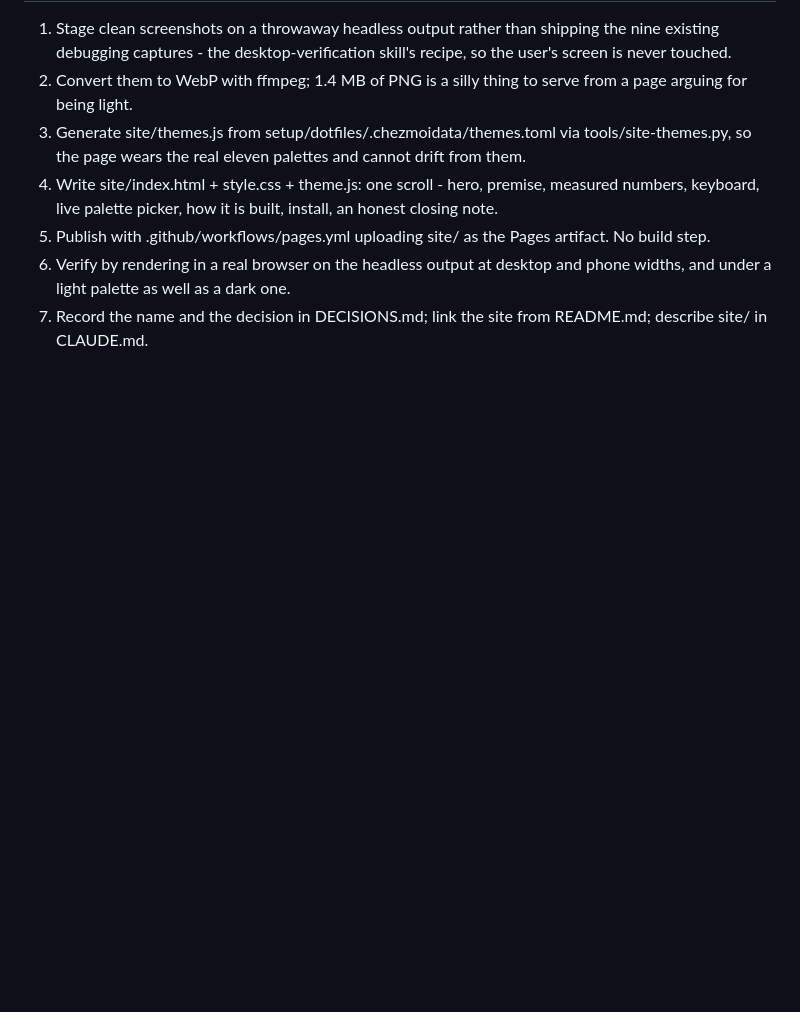
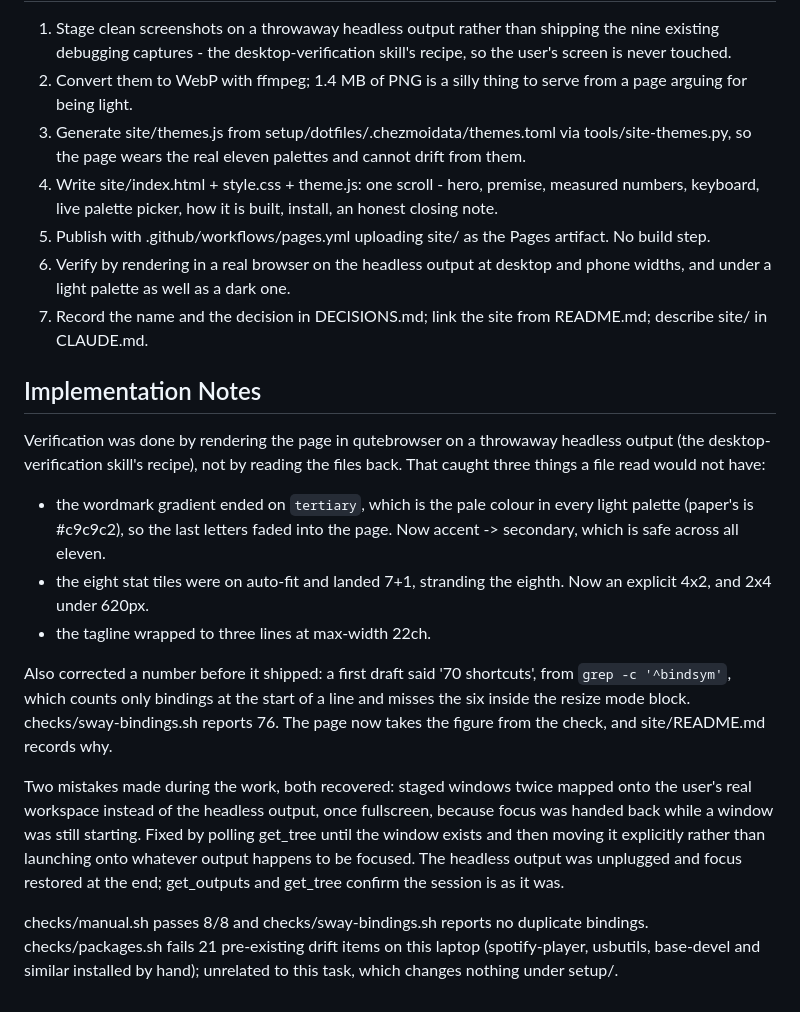
Before and after one commit to vincemaina/arch, a Markdown page: backlog/tasks/task-181 - Swaystone-a-landing-page-for-this-build-on-GitHub-Pages.md, the part around one of its changes. Rendered like a GitHub page; blank space fills up the shorter version.

Commit message:
TASK-181: record verification notes and check acceptance criteria

```diff
--- a/backlog/tasks/task-181 - Swaystone-a-landing-page-for-this-build-on-GitHub-Pages.md
+++ b/backlog/tasks/task-181 - Swaystone-a-landing-page-for-this-build-on-GitHub-Pages.md
@@ -45,3 +45,19 @@ The site is repository tooling. Nothing it needs may be added to setup/packages/
 6. Verify by rendering in a real browser on the headless output at desktop and phone widths, and under a light palette as well as a dark one.
 7. Record the name and the decision in DECISIONS.md; link the site from README.md; describe site/ in CLAUDE.md.
 <!-- SECTION:PLAN:END -->
+
+## Implementation Notes
+
+<!-- SECTION:NOTES:BEGIN -->
+Verification was done by rendering the page in qutebrowser on a throwaway headless output (the desktop-verification skill's recipe), not by reading the files back. That caught three things a file read would not have:
+
+- the wordmark gradient ended on `tertiary`, which is the pale colour in every light palette (paper's is #c9c9c2), so the last letters faded into the page. Now accent -> secondary, which is safe across all eleven.
+- the eight stat tiles were on auto-fit and landed 7+1, stranding the eighth. Now an explicit 4x2, and 2x4 under 620px.
+- the tagline wrapped to three lines at max-width 22ch.
+
+Also corrected a number before it shipped: a first draft said '70 shortcuts', from `grep -c '^bindsym'`, which counts only bindings at the start of a line and misses the six inside the resize mode block. checks/sway-bindings.sh reports 76. The page now takes the figure from the check, and site/README.md records why.
+
+Two mistakes made during the work, both recovered: staged windows twice mapped onto the user's real workspace instead of the headless output, once fullscreen, because focus was handed back while a window was still starting. Fixed by polling get_tree until the window exists and then moving it explicitly rather than launching onto whatever output happens to be focused. The headless output was unplugged and focus restored at the end; get_outputs and get_tree confirm the session is as it was.
+
+checks/manual.sh passes 8/8 and checks/sway-bindings.sh reports no duplicate bindings. checks/packages.sh fails 21 pre-existing drift items on this laptop (spotify-player, usbutils, base-devel and similar installed by hand); unrelated to this task, which changes nothing under setup/.
+<!-- SECTION:NOTES:END -->
```
Also changed, not shown: other parts of backlog/tasks/task-181 - Swaystone-a-landing-page-for-this-build-on-GitHub-Pages.md (+7 -7 lines).
